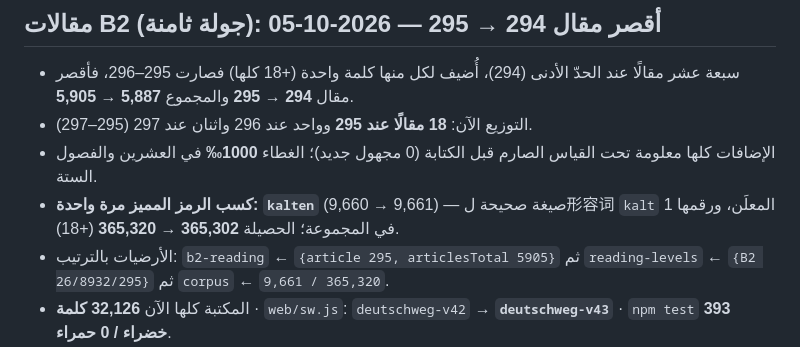
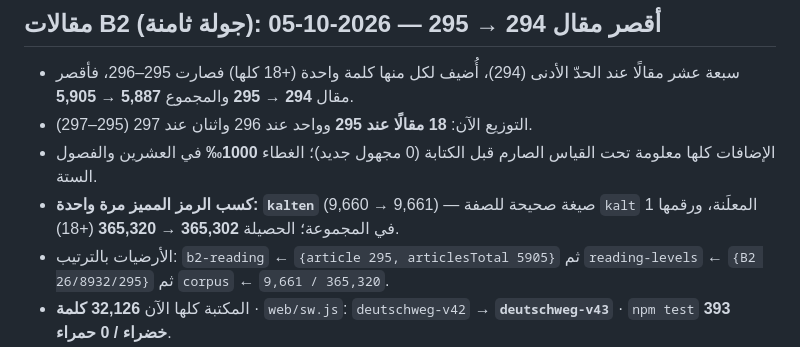
Before and after one commit to naderba69/deutschweg, a Markdown page: AUDIT.md, the part around the change. Rendered like a GitHub page.

Commit message:
AUDIT: تصحيح كلمة زائدة في جولة المقالات الثامنة
Co-authored-by: arena-agent <297053741+arena-agent@users.noreply.github.com>

```diff
--- a/AUDIT.md
+++ b/AUDIT.md
@@ -1749,6 +1749,6 @@ B1 12,311 · B2 8,178)، وأقصر نص لكل مستوى **164 / 175 / 177 / 2
 - سبعة عشر مقالًا عند الحدّ الأدنى (294)، أُضيف لكل منها كلمة واحدة (+18 كلها) فصارت 295–296، فأقصر مقال **294 → 295** والمجموع **5,887 → 5,905**.
 - التوزيع الآن: **18 مقالًا عند 295** وواحد عند 296 واثنان عند 297 (295–297).
 - الإضافات كلها معلومة تحت القياس الصارم قبل الكتابة (0 مجهول جديد)؛ الغطاء **1000‰** في العشرين والفصول الستة.
-- **كسب الرمز المميز مرة واحدة: `kalten`** (9,660 → 9,661) — صيغة صحيحة ل形容词 `kalt` المعلَن، ورقمها 1 في المجموعة؛ الحصيلة **365,302 → 365,320** (+18).
+- **كسب الرمز المميز مرة واحدة: `kalten`** (9,660 → 9,661) — صيغة صحيحة للصفة `kalt` المعلَنة، ورقمها 1 في المجموعة؛ الحصيلة **365,302 → 365,320** (+18).
 - الأرضيات بالترتيب: `b2-reading` ← `{article 295, articlesTotal 5905}` ثم `reading-levels` ← `{B2 26/8932/295}` ثم `corpus` ← `9,661 / 365,320`.
 - المكتبة كلها الآن **32,126 كلمة** · `web/sw.js`: `deutschweg-v42` → **`deutschweg-v43`** · `npm test` **393 خضراء / 0 حمراء**.
```
